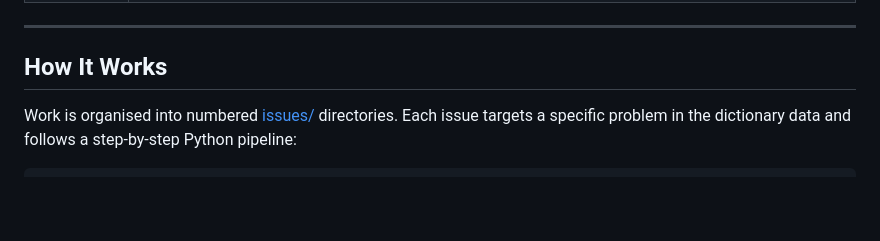
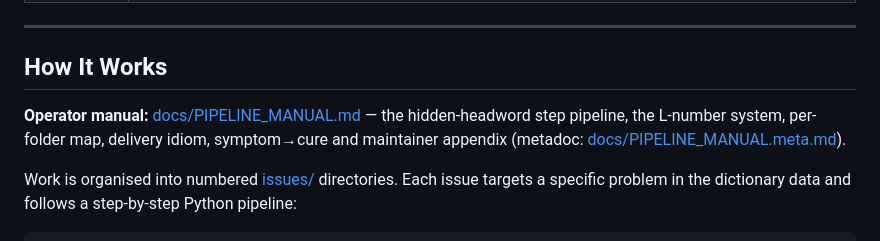
Before and after one commit to sanskrit-lexicon/AP, a Markdown page: README.md, the part around the change. Drawn GitHub-style; blank space fills up the shorter version.

```diff
--- a/README.md
+++ b/README.md
@@ -31,6 +31,12 @@ canonical
 ---
 
 ## How It Works
+
+**Operator manual:**
+[docs/PIPELINE_MANUAL.md](https://github.com/sanskrit-lexicon/AP/blob/main/docs/PIPELINE_MANUAL.md)
+— the hidden-headword step pipeline, the L-number system, per-folder map,
+delivery idiom, symptom→cure and maintainer appendix (metadoc:
+[docs/PIPELINE_MANUAL.meta.md](https://github.com/sanskrit-lexicon/AP/blob/main/docs/PIPELINE_MANUAL.meta.md)).
 
 Work is organised into numbered
 [issues/](https://github.com/sanskrit-lexicon/AP/tree/main/issues) directories.
```
Also changed, not shown: docs/PIPELINE_MANUAL.md (added, +272 -0 lines), docs/PIPELINE_MANUAL.meta.md (added, +84 -0 lines).
